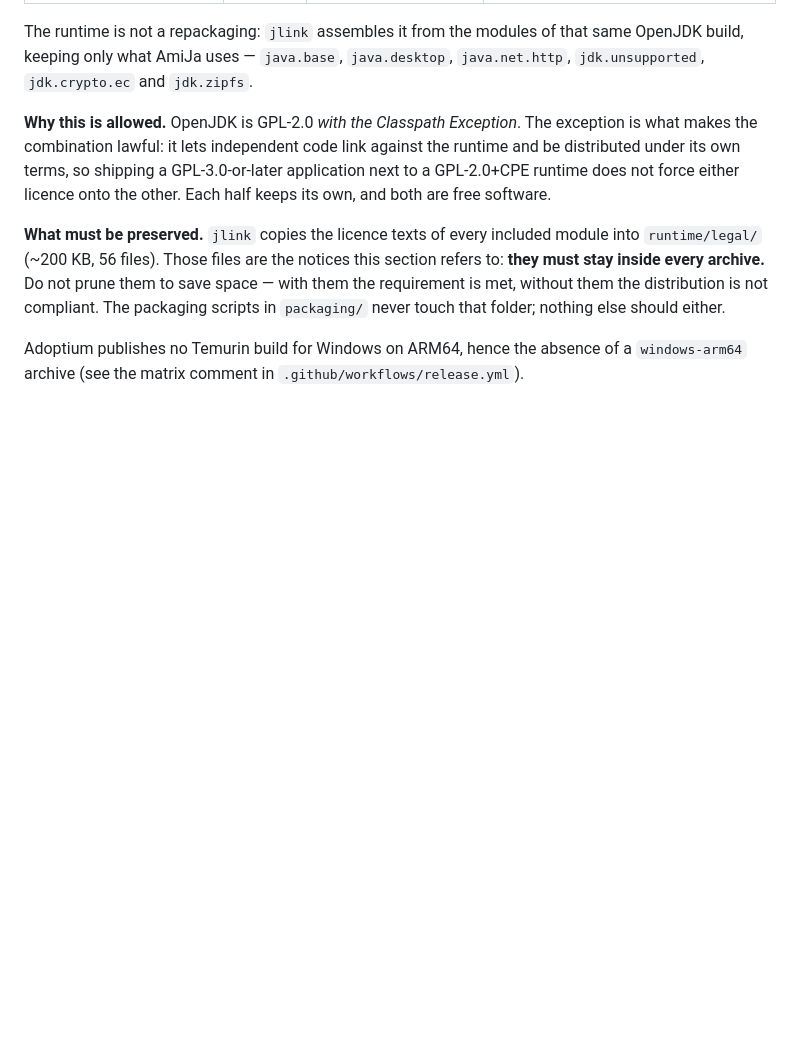
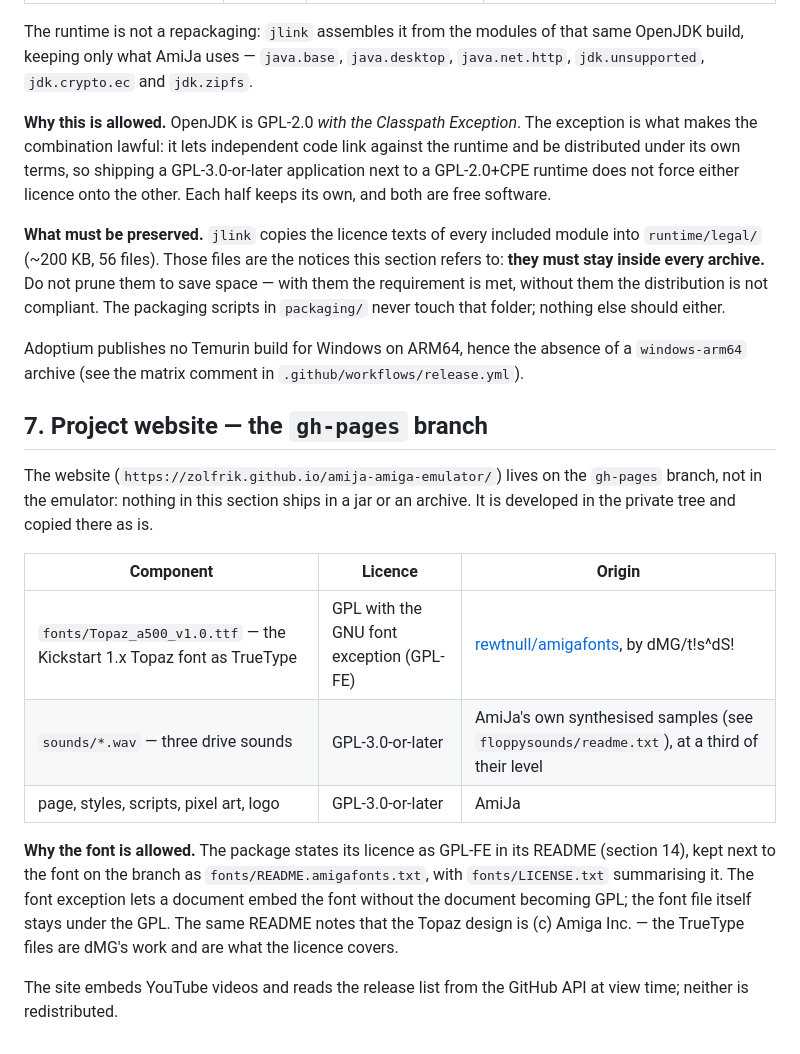
Before and after one commit to zolfrik/amija-amiga-emulator, a Markdown page: THIRD-PARTY-NOTICES.md, the part around the change. GitHub-like rendering; blank space fills up the shorter version.

Commit message:
THIRD-PARTY-NOTICES: the project website on gh-pages (Topaz font, GPL-FE)

```diff
--- a/THIRD-PARTY-NOTICES.md
+++ b/THIRD-PARTY-NOTICES.md
@@ -255,3 +255,26 @@ that folder; nothing else should either.
 Adoptium publishes no Temurin build for Windows on ARM64, hence the absence of a
 `windows-arm64` archive (see the matrix comment in
 `.github/workflows/release.yml`).
+
+## 7. Project website — the `gh-pages` branch
+
+The website (`https://zolfrik.github.io/amija-amiga-emulator/`) lives on the
+`gh-pages` branch, not in the emulator: nothing in this section ships in a jar or
+an archive. It is developed in the private tree and copied there as is.
+
+| Component | Licence | Origin |
+|---|---|---|
+| `fonts/Topaz_a500_v1.0.ttf` — the Kickstart 1.x Topaz font as TrueType | GPL with the GNU font exception (GPL-FE) | [rewtnull/amigafonts](https://github.com/rewtnull/amigafonts), by dMG/t!s^dS! |
+| `sounds/*.wav` — three drive sounds | GPL-3.0-or-later | AmiJa's own synthesised samples (see `floppysounds/readme.txt`), at a third of their level |
+| page, styles, scripts, pixel art, logo | GPL-3.0-or-later | AmiJa |
+
+**Why the font is allowed.** The package states its licence as GPL-FE in its
+README (section 14), kept next to the font on the branch as
+`fonts/README.amigafonts.txt`, with `fonts/LICENSE.txt` summarising it. The font
+exception lets a document embed the font without the document becoming GPL; the
+font file itself stays under the GPL. The same README notes that the Topaz
+design is (c) Amiga Inc. — the TrueType files are dMG's work and are what the
+licence covers.
+
+The site embeds YouTube videos and reads the release list from the GitHub API at
+view time; neither is redistributed.
```
